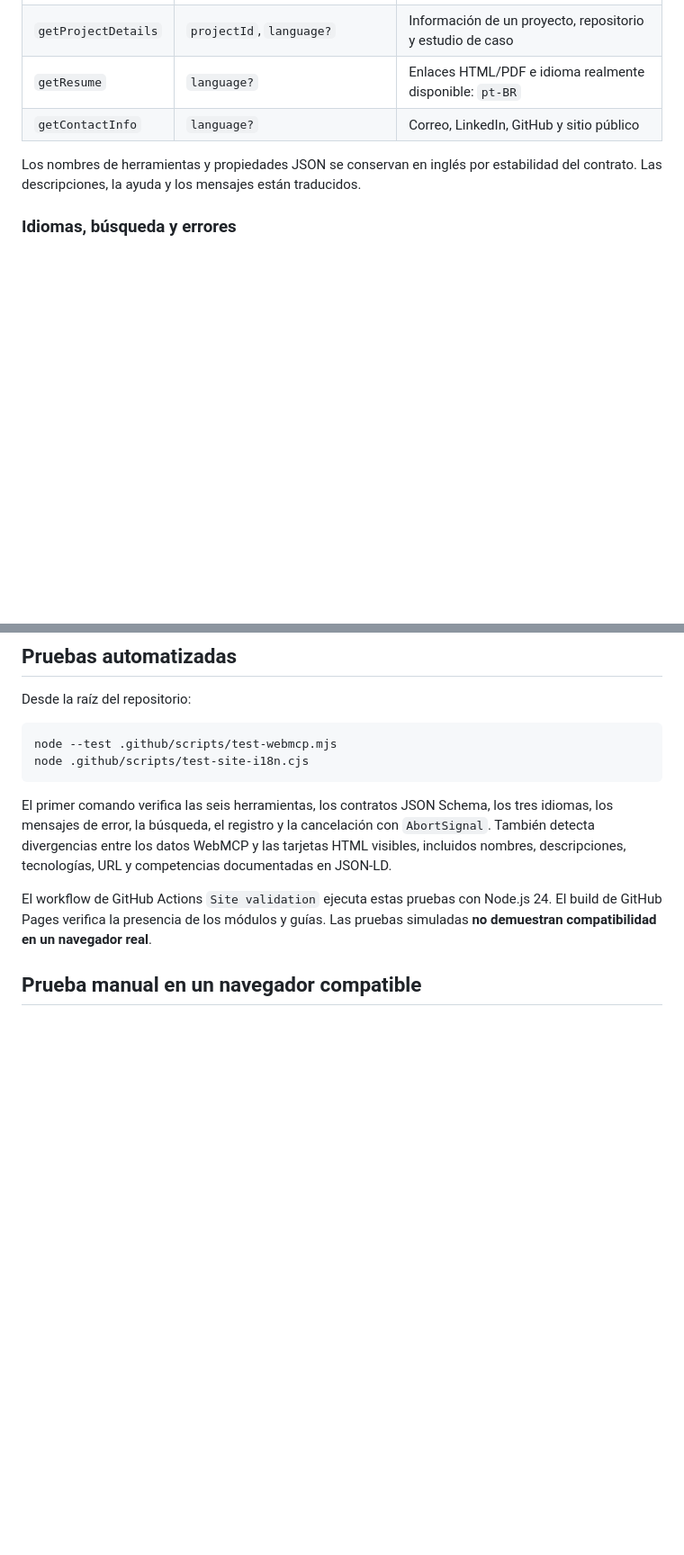
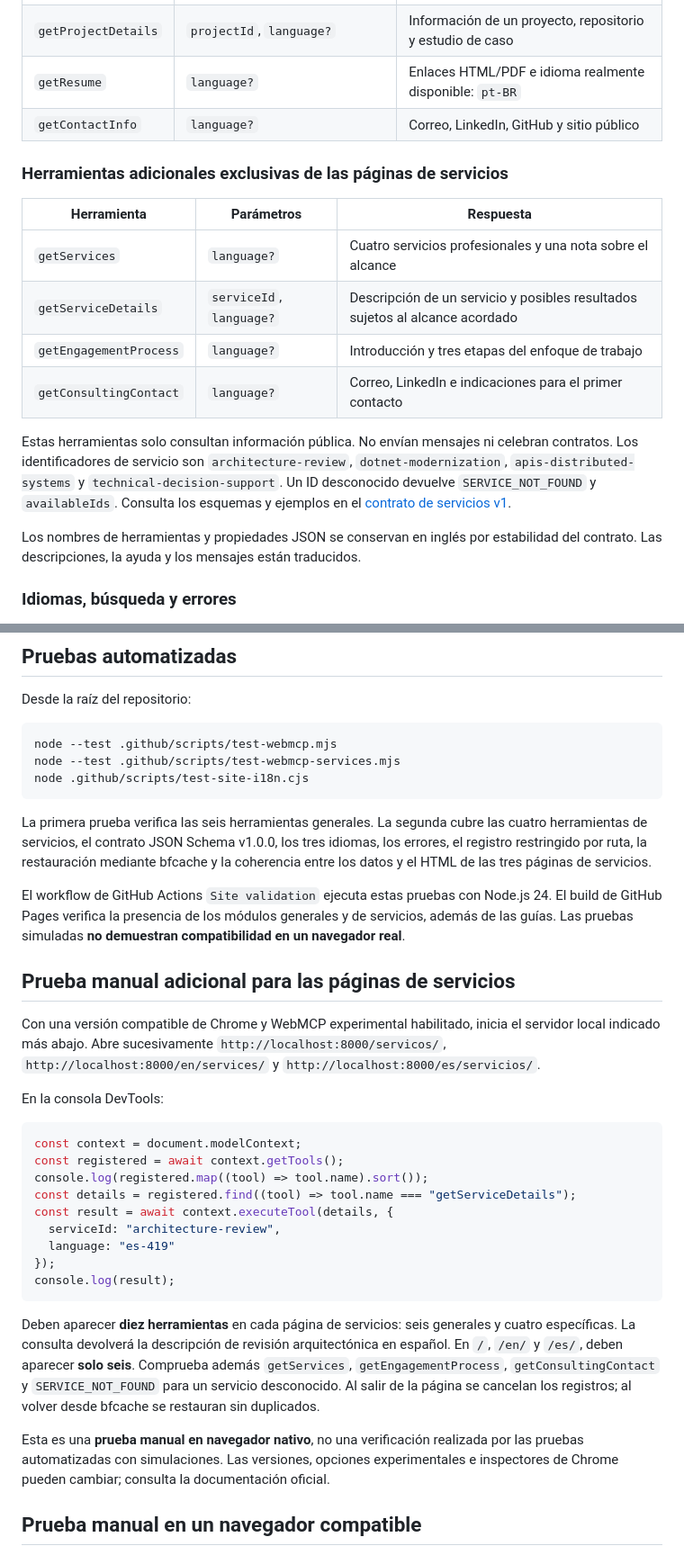
Before and after one commit to rodri-oliveira-dev/rodri-oliveira-dev.github.io, a Markdown page: docs/webmcp.es-419.md, 2 parts joined by grey strips. Shown at 90% size. Rendered like a GitHub page; blank space fills up the shorter version.

Commit message:
docs(webmcp): complete Spanish services guide and native-browser checklist

````diff
--- a/docs/webmcp.es-419.md
+++ b/docs/webmcp.es-419.md
@@ -38,6 +43,17 @@ Las páginas cargan `/assets/js/webmcp.js` como módulo ECMAScript nativo. No se
 | `getProjectDetails` | `projectId`, `language?` | Información de un proyecto, repositorio y estudio de caso |
 | `getResume` | `language?` | Enlaces HTML/PDF e idioma realmente disponible: `pt-BR` |
 | `getContactInfo` | `language?` | Correo, LinkedIn, GitHub y sitio público |
+
+### Herramientas adicionales exclusivas de las páginas de servicios
+
+| Herramienta | Parámetros | Respuesta |
+| --- | --- | --- |
+| `getServices` | `language?` | Cuatro servicios profesionales y una nota sobre el alcance |
+| `getServiceDetails` | `serviceId`, `language?` | Descripción de un servicio y posibles resultados sujetos al alcance acordado |
+| `getEngagementProcess` | `language?` | Introducción y tres etapas del enfoque de trabajo |
+| `getConsultingContact` | `language?` | Correo, LinkedIn e indicaciones para el primer contacto |
+
+Estas herramientas solo consultan información pública. No envían mensajes ni celebran contratos. Los identificadores de servicio son `architecture-review`, `dotnet-modernization`, `apis-distributed-systems` y `technical-decision-support`. Un ID desconocido devuelve `SERVICE_NOT_FOUND` y `availableIds`. Consulta los esquemas y ejemplos en el [contrato de servicios v1](webmcp-services-contract.md).
 
 Los nombres de herramientas y propiedades JSON se conservan en inglés por estabilidad del contrato. Las descripciones, la ayuda y los mensajes están traducidos.
 
@@ -69,12 +85,35 @@ Desde la raíz del repositorio:
 
 ```bash
 node --test .github/scripts/test-webmcp.mjs
+node --test .github/scripts/test-webmcp-services.mjs
 node .github/scripts/test-site-i18n.cjs
 ```
 
-El primer comando verifica las seis herramientas, los contratos JSON Schema, los tres idiomas, los mensajes de error, la búsqueda, el registro y la cancelación con `AbortSignal`. También detecta divergencias entre los datos WebMCP y las tarjetas HTML visibles, incluidos nombres, descripciones, tecnologías, URL y competencias documentadas en JSON-LD.
+La primera prueba verifica las seis herramientas generales. La segunda cubre las cuatro herramientas de servicios, el contrato JSON Schema v1.0.0, los tres idiomas, los errores, el registro restringido por ruta, la restauración mediante bfcache y la coherencia entre los datos y el HTML de las tres páginas de servicios.
 
-El workflow de GitHub Actions `Site validation` ejecuta estas pruebas con Node.js 24. El build de GitHub Pages verifica la presencia de los módulos y guías. Las pruebas simuladas **no demuestran compatibilidad en un navegador real**.
+El workflow de GitHub Actions `Site validation` ejecuta estas pruebas con Node.js 24. El build de GitHub Pages verifica la presencia de los módulos generales y de servicios, además de las guías. Las pruebas simuladas **no demuestran compatibilidad en un navegador real**.
+
+## Prueba manual adicional para las páginas de servicios
+
+Con una versión compatible de Chrome y WebMCP experimental habilitado, inicia el servidor local indicado más abajo. Abre sucesivamente `http://localhost:8000/servicos/`, `http://localhost:8000/en/services/` y `http://localhost:8000/es/servicios/`.
+
+En la consola DevTools:
+
+```javascript
+const context = document.modelContext;
+const registered = await context.getTools();
+console.log(registered.map((tool) => tool.name).sort());
+const details = registered.find((tool) => tool.name === "getServiceDetails");
+const result = await context.executeTool(details, {
+  serviceId: "architecture-review",
+  language: "es-419"
+});
+console.log(result);
+```
+
+Deben aparecer **diez herramientas** en cada página de servicios: seis generales y cuatro específicas. La consulta devolverá la descripción de revisión arquitectónica en español. En `/`, `/en/` y `/es/`, deben aparecer **solo seis**. Comprueba además `getServices`, `getEngagementProcess`, `getConsultingContact` y `SERVICE_NOT_FOUND` para un servicio desconocido. Al salir de la página se cancelan los registros; al volver desde bfcache se restauran sin duplicados.
+
+Esta es una **prueba manual en navegador nativo**, no una verificación realizada por las pruebas automatizadas con simulaciones. Las versiones, opciones experimentales e inspectores de Chrome pueden cambiar; consulta la documentación oficial.
 
 ## Prueba manual en un navegador compatible
 
````
Also changed, not shown: other parts of docs/webmcp.es-419.md (+10 -5 lines).
